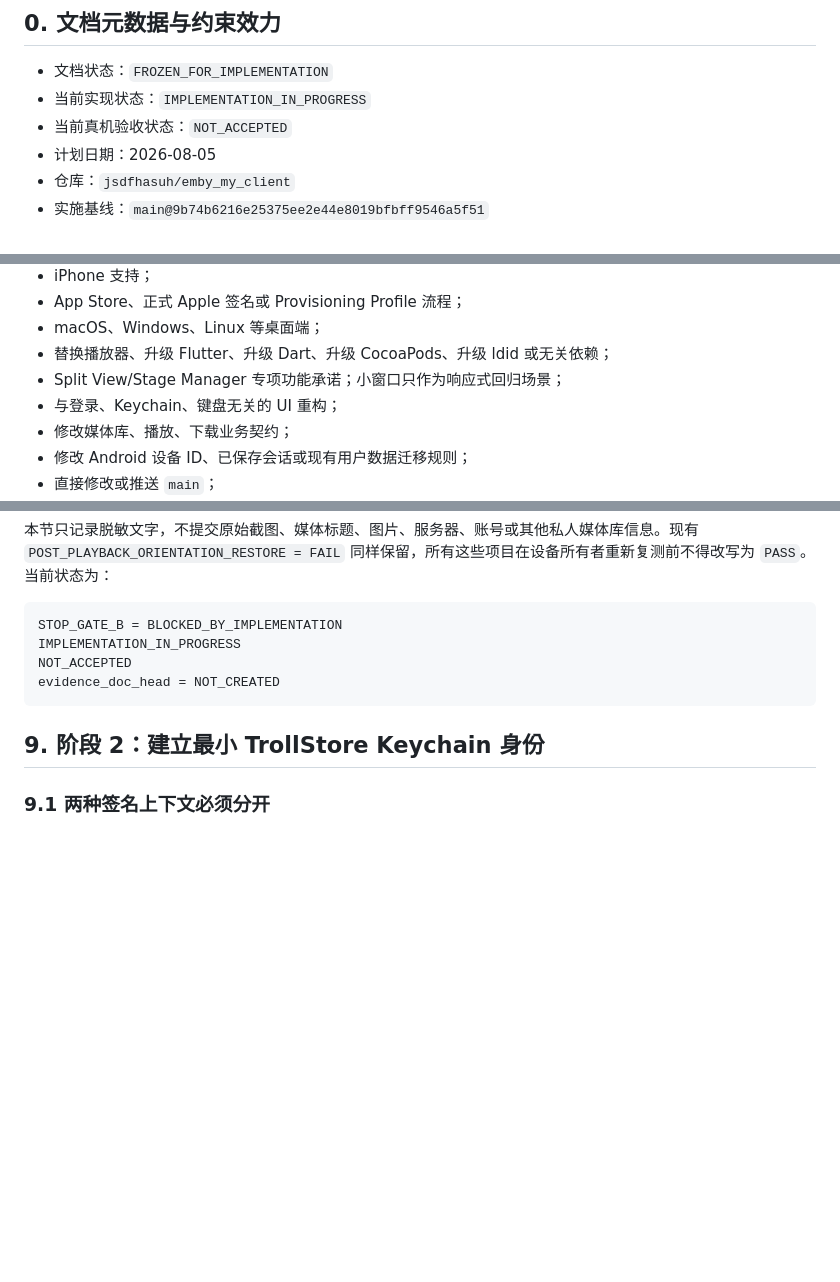
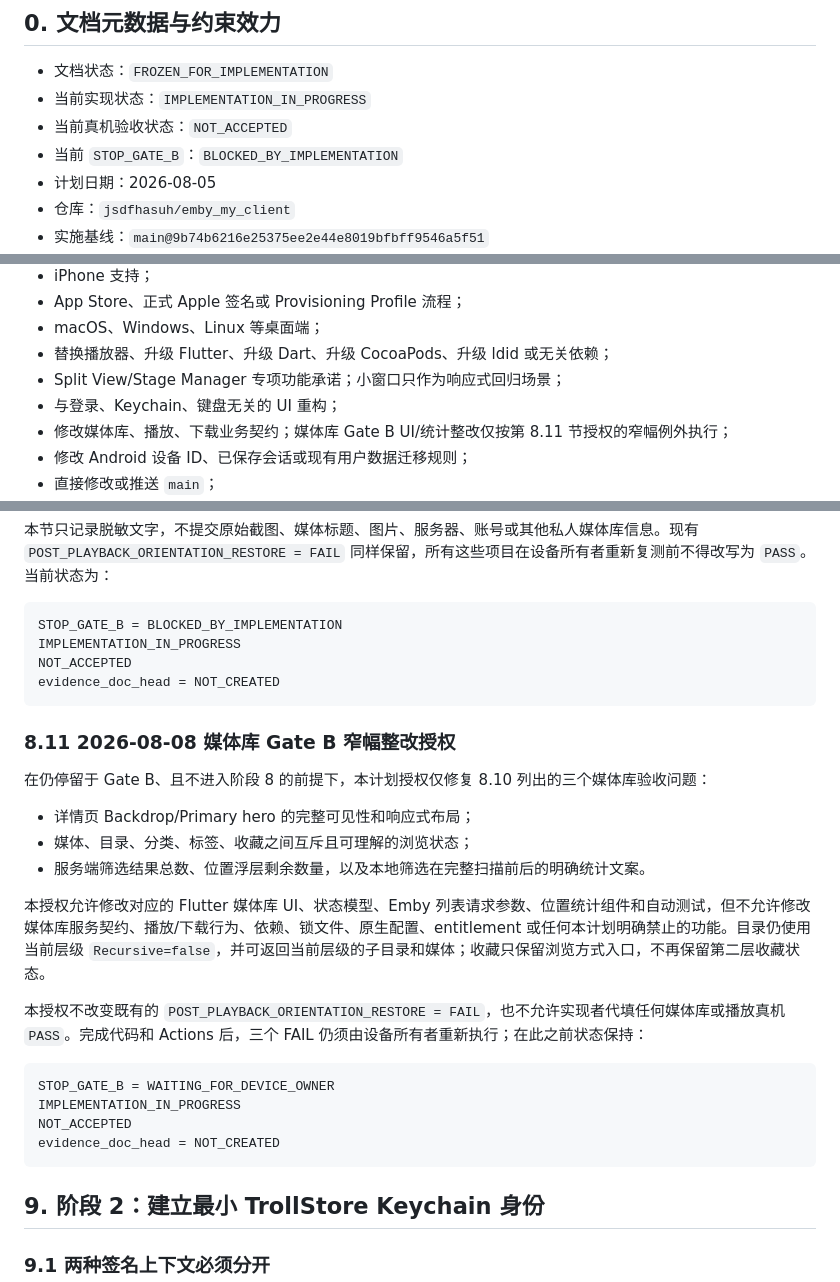
Before and after one commit to jsdfhasuh/emby_my_client, a Markdown page: docs/plans/2026-08-05-ios-core-real-device-remediation-plan.md, 3 parts joined by grey strips. Drawn GitHub-style; blank space fills up the shorter version.

Commit message:
docs: authorize iPadOS library Gate B remediation

````diff
--- a/docs/plans/2026-08-05-ios-core-real-device-remediation-plan.md
+++ b/docs/plans/2026-08-05-ios-core-real-device-remediation-plan.md
@@ -5,6 +5,7 @@
 - 文档状态：`FROZEN_FOR_IMPLEMENTATION`
 - 当前实现状态：`IMPLEMENTATION_IN_PROGRESS`
 - 当前真机验收状态：`NOT_ACCEPTED`
+- 当前 `STOP_GATE_B`：`BLOCKED_BY_IMPLEMENTATION`
 - 计划日期：2026-08-05
 - 仓库：`jsdfhasuh/emby_my_client`
 - 实施基线：`main@9b74b6216e25375ee2e44e8019bfbff9546a5f51`
@@ -104,7 +105,7 @@ ACCEPTED
 - 替换播放器、升级 Flutter、升级 Dart、升级 CocoaPods、升级 ldid 或无关依赖；
 - Split View/Stage Manager 专项功能承诺；小窗口只作为响应式回归场景；
 - 与登录、Keychain、键盘无关的 UI 重构；
-- 修改媒体库、播放、下载业务契约；
+- 修改媒体库、播放、下载业务契约；媒体库 Gate B UI/统计整改仅按第 8.11 节授权的窄幅例外执行；
 - 修改 Android 设备 ID、已保存会话或现有用户数据迁移规则；
 - 直接修改或推送 `main`；
 - 自动合并 PR；
@@ -529,6 +530,25 @@ LIBRARY_FILTER_STATE_CLARITY = FAIL
 
 ```text
 STOP_GATE_B = BLOCKED_BY_IMPLEMENTATION
+IMPLEMENTATION_IN_PROGRESS
+NOT_ACCEPTED
+evidence_doc_head = NOT_CREATED
+```
+
+### 8.11 2026-08-08 媒体库 Gate B 窄幅整改授权
+
+在仍停留于 Gate B、且不进入阶段 8 的前提下，本计划授权仅修复 8.10 列出的三个媒体库验收问题：
+
+- 详情页 Backdrop/Primary hero 的完整可见性和响应式布局；
+- 媒体、目录、分类、标签、收藏之间互斥且可理解的浏览状态；
+- 服务端筛选结果总数、位置浮层剩余数量，以及本地筛选在完整扫描前后的明确统计文案。
+
+本授权允许修改对应的 Flutter 媒体库 UI、状态模型、Emby 列表请求参数、位置统计组件和自动测试，但不允许修改媒体库服务契约、播放/下载行为、依赖、锁文件、原生配置、entitlement 或任何本计划明确禁止的功能。目录仍使用当前层级 `Recursive=false`，并可返回当前层级的子目录和媒体；收藏只保留浏览方式入口，不再保留第二层收藏状态。
+
+本授权不改变既有的 `POST_PLAYBACK_ORIENTATION_RESTORE = FAIL`，也不允许实现者代填任何媒体库或播放真机 `PASS`。完成代码和 Actions 后，三个 FAIL 仍须由设备所有者重新执行；在此之前状态保持：
+
+```text
+STOP_GATE_B = WAITING_FOR_DEVICE_OWNER
 IMPLEMENTATION_IN_PROGRESS
 NOT_ACCEPTED
 evidence_doc_head = NOT_CREATED
````
